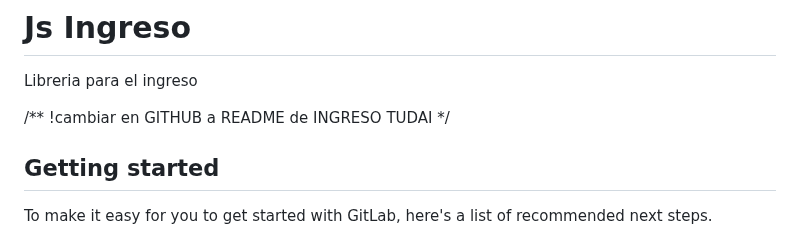
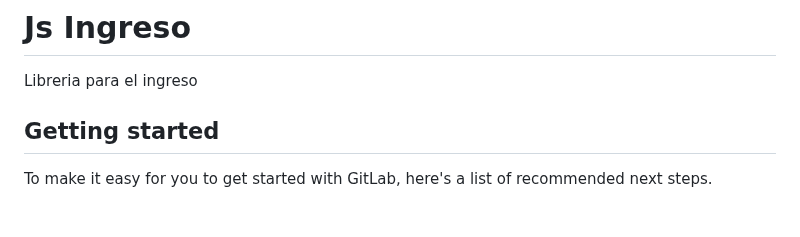
Before and after one commit to elgusty3a/TUDAI, a Markdown page: Practica codigo/js-ingreso-main/README.md, the part around the change. GitHub-like rendering; blank space fills up the shorter version.

Commit message:
Libreria para el ingreso

```diff
--- a/Practica codigo/js-ingreso-main/README.md
+++ b/Practica codigo/js-ingreso-main/README.md
@@ -1,10 +1,6 @@
 # Js Ingreso
 
 Libreria para el ingreso
-
-/**
- !cambiar en GITHUB a README de INGRESO TUDAI
-*/
 
 
 ## Getting started
```
